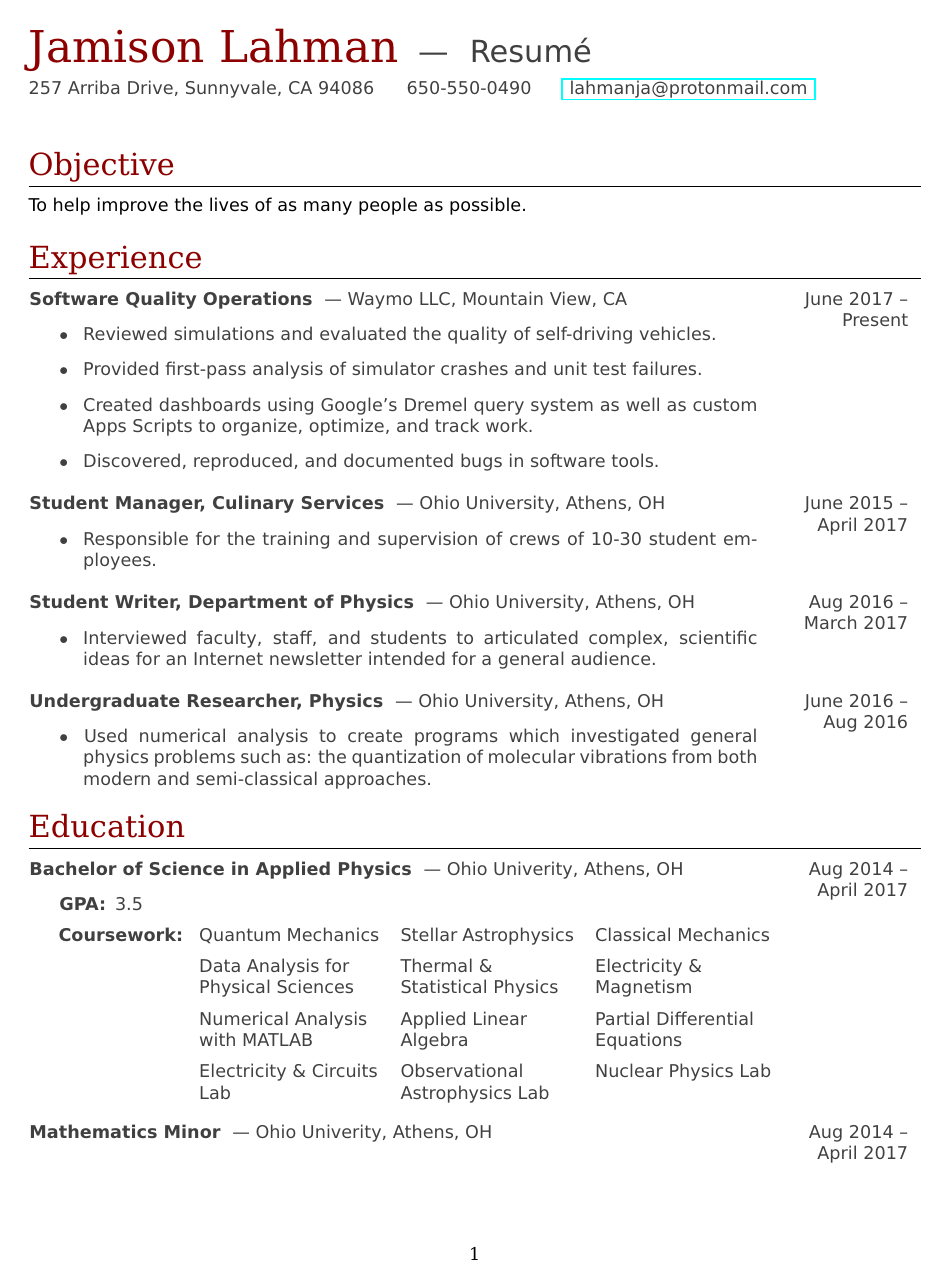
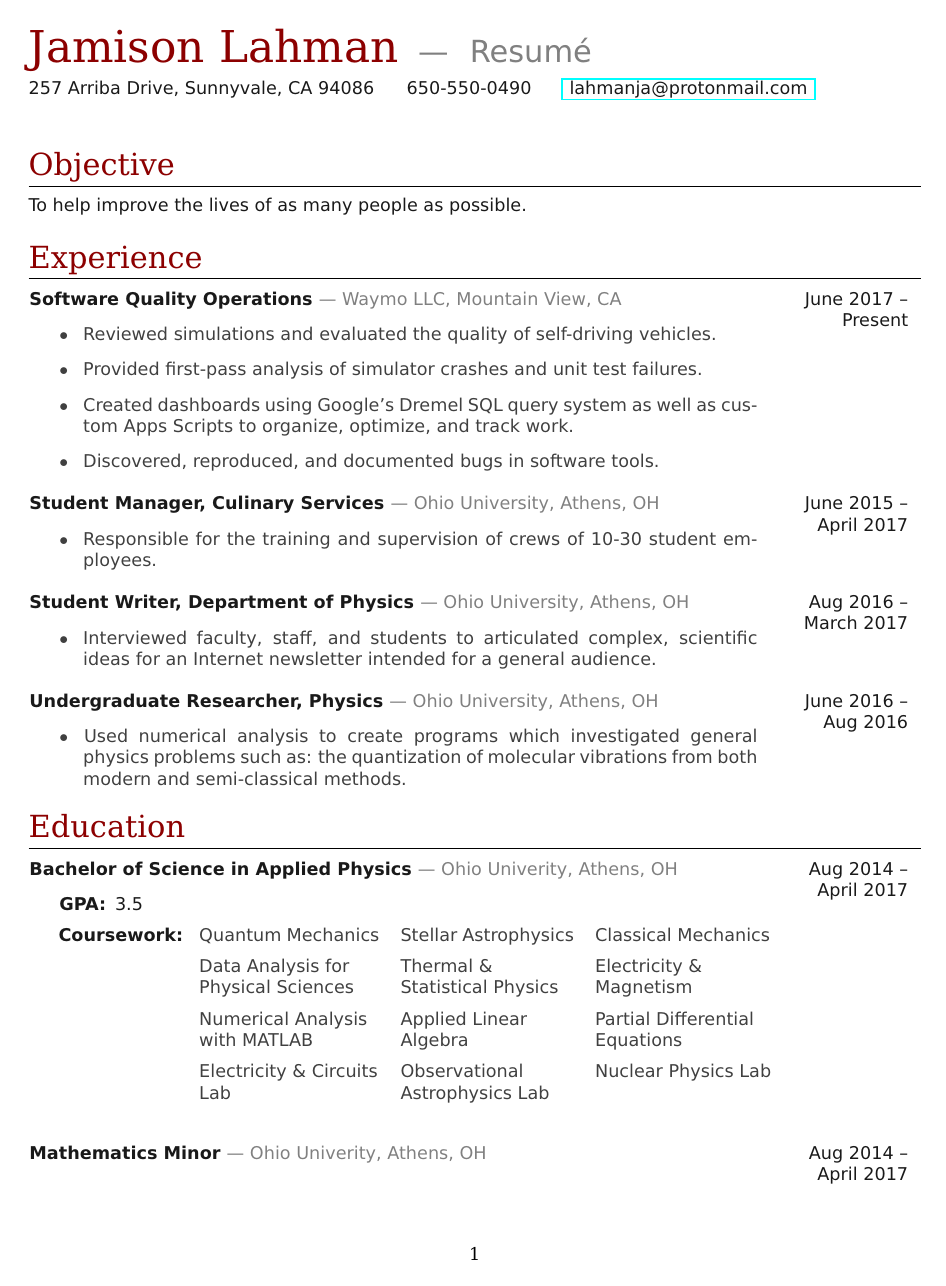
Before and after one commit to jmelahman/resume, a LaTeX CV (resume.tex): the whole page. The pictures show the PDF file resume.pdf that the author committed with the source.

Commit message:
fix comments, coloring, slight wording

```diff
--- a/resume.tex
+++ b/resume.tex
@@ -13,6 +13,7 @@
 \usepackage[T1]{fontenc}
 
 % Define custom colors
+\definecolor{darkergray}{rgb}{0.1, 0.1, 0.1}
 \definecolor{darkred}{rgb}{0.55, 0.0, 0.0}
 
 \begin{document}
@@ -21,22 +22,26 @@
 %	Header
 %%%%%%%%%%%%%%%%%%%%%%%%%%%%%%%%%%%%
 \noindent {\Huge \color{darkred}
-%%% Name
+% Name
 Jamison Lahman
 }
-{\LARGE \color{darkgray} \sffamily --- \hspace{1pt}
+{\LARGE \color{gray} \sffamily --- \hspace{1pt}
+%%% Document title %%%
 Resumé
 }
+
+
 \vspace{4pt}
 
-\noindent {\sffamily \color{darkgray}
-%%% City of residence
+
+\noindent {\sffamily \color{darkergray}
+%%% City of residence %%%
 257 Arriba Drive, Sunnyvale, CA 94086
 \hspace{12pt}
-%%% Primary phone number
+%%% Primary phone number %%%
 650-550-0490
 \hspace{12pt}
-%%% Primary email
+%%%	Primary email %%%
 {\href{mailto:
 lahmanja@protonmail.com
 }{
@@ -55,8 +60,8 @@ Objective
 }
 
 \vspace{-6pt} \noindent \hrulefill \\
-\rule{0pt}{2.6ex}{\sffamily
-%%% Short description of what your objectives and expectations are
+\rule{0pt}{2.6ex}{\sffamily \color{darkergray}
+%%% Short description of what your objectives or expectations are
 To help improve the lives of as many people as possible.
 }
 
@@ -73,7 +78,7 @@ Experience
 
 \vspace{-6pt} \noindent \hrulefill
 
-\noindent{\sffamily \color{darkgray}
+\noindent{\sffamily \color{darkergray}
 \begin{tabular}{
 	% From https://tex.stackexchange.com/a/84401
 	p{\dimexpr.83\linewidth-2\tabcolsep-1.3333\arrayrulewidth}
@@ -84,10 +89,12 @@ Experience
 	\rule{-9pt}{2.6ex}\textbf{
 	%%% Job title
 	Software Quality Operations
-	} ---
+	}{\color{gray} ---
 	%%% Company, location
 	Waymo LLC, Mountain View, CA
+	}
 	\begin{description}
+		{\color{darkgray}
 		\item[\hspace{8pt} $\bullet$\hspace{3.5pt}]
 		%%% Job description
 		Reviewed simulations and evaluated the quality of self-driving vehicles.
@@ -96,10 +103,11 @@ Experience
 		Provided first-pass analysis of simulator crashes and unit test failures.
 		\item[\hspace{8pt} $\bullet$\hspace{3.5pt}]
 		%%% Job description
-		Created dashboards using Google’s Dremel query system as well as custom Apps Scripts to organize, optimize, and track work.
+		Created dashboards using Google’s Dremel SQL query system as well as custom Apps Scripts to organize, optimize, and track work.
 		\item[\hspace{8pt} $\bullet$\hspace{3.5pt}]
 		%%% Job description
 		Discovered, reproduced, and documented bugs in software tools.
+		}
 	\end{description} &
 	%%% End date (keeping months less than 4 character)
 	June 2017 -- Present\\
@@ -107,28 +115,33 @@ Experience
 	\rule{-9pt}{0ex}\textbf{
 	%%% Job title
 	Student Manager, Culinary Services
-	} ---
+	}{\color{gray} ---
 	%%% Company, location
 	Ohio University, Athens, OH
+	}
 	\begin{description}
+		{\color{darkgray}
 		\item[\hspace{8pt} $\bullet$\hspace{3.5pt}]
 		%%% Job description
 		Responsible for the training and supervision of crews of 10-30 student employees.
+		}
 	\end{description} &
 	%%% End date (keeping months less than 4 character)
 	June 2015 -- April 2017\\
 
-
 	\rule{-9pt}{0ex}\textbf{
 	%%% Job title
 	Student Writer, Department of Physics
-	} ---
+	}{\color{gray} ---
 	%%% Company, location
 	Ohio University, Athens, OH
+	}
 	\begin{description}
+		{\color{darkgray}
 		\item[\hspace{8pt} $\bullet$\hspace{3.5pt}]
 		%%% Job description
 		Interviewed faculty, staff, and students to articulated complex, scientific ideas for an Internet newsletter intended for a general audience.
+		}
 	\end{description} &
 	%%% End date (keeping months less than 4 character)
 	Aug 2016 -- March 2017\\
@@ -136,13 +149,16 @@ Experience
 	\rule{-9pt}{0ex}\textbf{
 	%%% Job title
 	Undergraduate Researcher, Physics
-	} ---
+	}{\color{gray} ---
 	%%% Company, location
 	Ohio University, Athens, OH
+	}
 	\begin{description}
+		{\color{darkgray}
 		\item[\hspace{8pt} $\bullet$\hspace{4pt}]
 		%%% Job description
-		Used numerical analysis to create programs which investigated general physics problems such as: the quantization of molecular vibrations from both modern and semi-classical approaches.
+		Used numerical analysis to create programs which investigated general physics problems such as: the quantization of molecular vibrations from both modern and semi-classical methods.
+		}
 	\end{description} &
 	%%% End date (keeping months less than 4 character)
 	June 2016 -- Aug 2016\\
@@ -158,7 +174,7 @@ Education
 
 \vspace{-6pt} \noindent \hrulefill
 
-\noindent{\sffamily \color{darkgray}
+\noindent{\sffamily \color{darkergray}
 \begin{tabular}{
 	% From https://tex.stackexchange.com/a/84401
 	p{\dimexpr.83\linewidth-2\tabcolsep-1.3333\arrayrulewidth}
@@ -169,12 +185,14 @@ Education
 	\rule{-9pt}{2.6ex}\textbf{
 	%%% Degree
 	Bachelor of Science in Applied Physics
-	} ---
-	%%% University
+	}{\color{gray} ---
+	%% University
 	Ohio Univerity, Athens, OH
+	}
 	\begin{description}
 		\item[\hspace{8pt} \sffamily GPA:] 3.5
 		\item
+		{\color{darkgray}
 		\begin{tabular}{
 			>{\raggedright}
 			p{\dimexpr.21\linewidth-2\tabcolsep-1.3333\arrayrulewidth}
@@ -185,11 +203,12 @@ Education
 			>{\raggedright\arraybackslash}
 			p{\dimexpr.30\linewidth-2\tabcolsep-1.3333\arrayrulewidth}
 			}
-			\textbf{Coursework:}& Quantum Mechanics & Stellar Astrophysics & Classical Mechanics \\
+			\textbf{{\color{darkergray}Coursework:}}& Quantum Mechanics & Stellar Astrophysics & Classical Mechanics \\
 			&\rule{0pt}{2.6ex}Data Analysis for Physical Sciences & Thermal \& Statistical Physics & Electricity \& Magnetism \\
 			&\rule{0pt}{2.6ex}Numerical Analysis with MATLAB & Applied Linear Algebra & Partial Differential Equations \\
 			&\rule{0pt}{2.6ex}Electricity \& Circuits Lab & Observational Astrophysics Lab & Nuclear Physics Lab \\
 		\end{tabular}
+		}
 	\end{description}
 	&
 	%%% End date (keeping months less than 4 character)
@@ -198,10 +217,11 @@ Education
 	\rule{-9pt}{2.6ex}\textbf{
 	%%% Degree
 	Mathematics Minor
-	} ---
+	}{\color{gray} ---
 	%%% University
 	Ohio Univerity, Athens, OH
-	&
+	} &
+	%%% End date (keeping months less than 4 character)
 	Aug 2014 – April 2017 \\
 \end{tabular}
 }
```
Also changed, not shown: resume.pdf.
